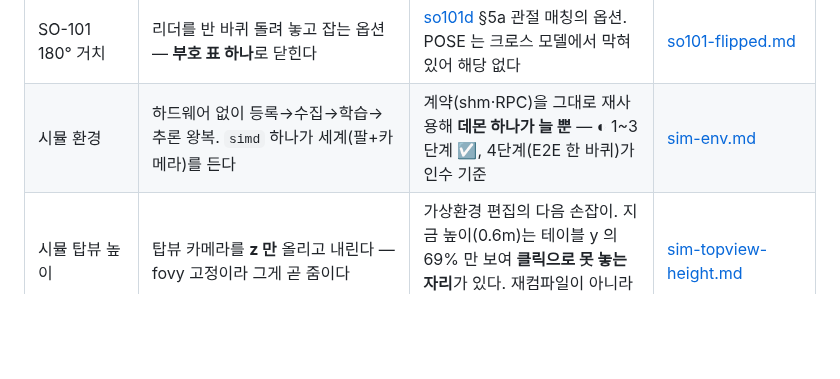
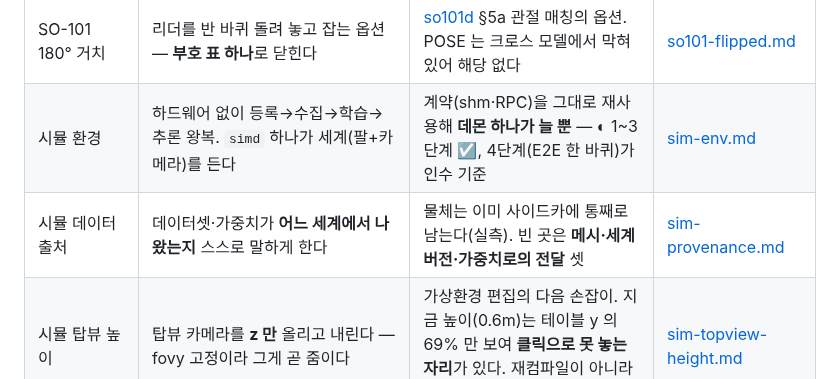
Before and after one commit to WeGo-Robotics/wego-piper-web, a Markdown page: feature/README.md, the part around the change. GitHub-like rendering; blank space fills up the shorter version.

```diff
--- a/feature/README.md
+++ b/feature/README.md
@@ -25,6 +25,7 @@
 | ACT-Aux | ◐ 1~2단계 ☑. ACT 를 **상속**해 행동 + 작업 단계(stage)를 함께 내는 `act_aux` 정책. 기존 ACT 무수정, `lerobot_policy_*` 플러그인 규약으로 꽂는다. 라벨은 phase-annotation 의 FSM 사이드카를 컬럼으로 굽는다 | 설치 패키지 하나 + wrapper 10줄이라 **거의 안 겹침**. 관측 차원을 안 바꿔 refactor #8 과 무관 | [act-aux.md](act-aux.md) |
 | SO-101 180° 거치 | 리더를 반 바퀴 돌려 놓고 잡는 옵션 — **부호 표 하나**로 닫힌다 | [so101d](so101d.md) §5a 관절 매칭의 옵션. POSE 는 크로스 모델에서 막혀 있어 해당 없다 | [so101-flipped.md](so101-flipped.md) |
 | 시뮬 환경 | 하드웨어 없이 등록→수집→학습→추론 왕복. `simd` 하나가 세계(팔+카메라)를 든다 | 계약(shm·RPC)을 그대로 재사용해 **데몬 하나가 늘 뿐** — ◐ 1~3단계 ☑, 4단계(E2E 한 바퀴)가 인수 기준 | [sim-env.md](sim-env.md) |
+| 시뮬 데이터 출처 | 데이터셋·가중치가 **어느 세계에서 나왔는지** 스스로 말하게 한다 | 물체는 이미 사이드카에 통째로 남는다(실측). 빈 곳은 **메시·세계 버전·가중치로의 전달** 셋 | [sim-provenance.md](sim-provenance.md) |
 | 시뮬 탑뷰 높이 | 탑뷰 카메라를 **z 만** 올리고 내린다 — fovy 고정이라 그게 곧 줌이다 | 가상환경 편집의 다음 손잡이. 지금 높이(0.6m)는 테이블 y 의 69% 만 보여 **클릭으로 못 놓는 자리**가 있다. 재컴파일이 아니라 `cam_pos` 한 줄(실측) | [sim-topview-height.md](sim-topview-height.md) |
 | 가상환경 편집 | 테이블 위 사물을 사람이 올린다. 정본은 **가상환경 JSON**, MJCF 는 `MjSpec` 으로 굽는다 | sim-env 5단계(물체 무작위화)를 앞당긴 것. 물체가 `cube` 하나로 박힌 자리 다섯을 id 로 일반화하는 일이 1단계 | [sim-scene-editor.md](sim-scene-editor.md) |
 | 현장 배포·운영 검토 | 대회·일반 사용자 환경 일곱 항목 — 공유 Vast 계정 · Windows/Mac · 부팅 실패 안내 · 오프라인(USB·로컬 서버) 설치 · 바탕화면 아이콘 · Colab · CI 설치 검증 후 릴리스. 항목마다 지금·조사·권고·규모 | 코드 변경은 작다 — 대부분 배포 스크립트·unitd·프론트 관문 층. 릴리스 절차만 게이트가 하나 는다 | [field-deployment.md](field-deployment.md) |
```
Also changed, not shown: feature/sim-provenance.md (added, +127 -0 lines).
